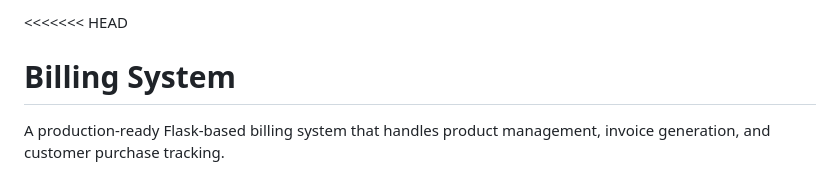
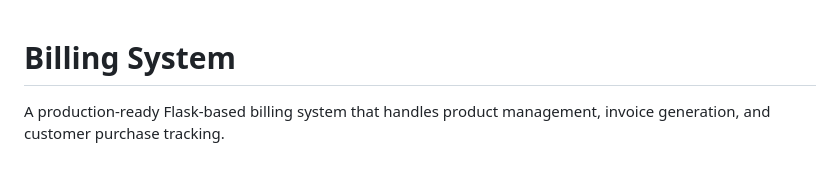
Before and after one commit to ponraviraj/billing-system, a Markdown page: README.md, the part around the change. GitHub-like rendering.

Commit message:
Fix merge conflict in README.md

```diff
--- a/README.md
+++ b/README.md
@@ -1,4 +1,4 @@
-<<<<<<< HEAD
+
 # Billing System
 
 A production-ready Flask-based billing system that handles product management, invoice generation, and customer purchase tracking.
```
